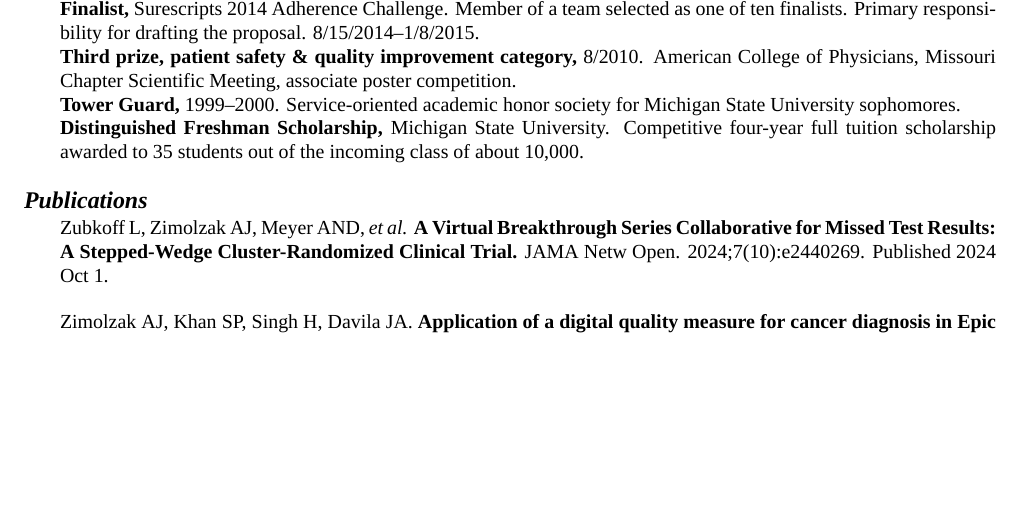
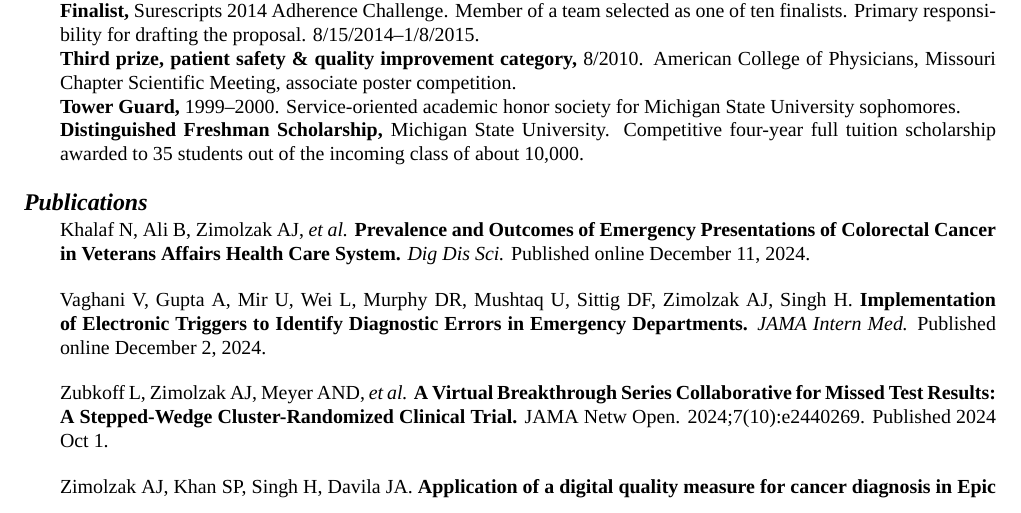
Before and after one commit to zimolzak/cv, a LaTeX CV (zimolzak-cv-pre.tex): part of page 5 of 13, cut so that both start at the same text, the shorter picture padded with empty space. Compiled offline with XeLaTeX; a missing font is replaced by an installed copy or a similar font.

Commit message:
Two new papers.

```diff
--- a/zimolzak-cv-pre.tex
+++ b/zimolzak-cv-pre.tex
@@ -414,6 +414,16 @@ University. Competitive four-year full tuition scholarship awarded to
 
 % Format:
 % Authors. (year) Title. Journal vol(iss):pages.
+
+Khalaf N, Ali B, Zimolzak AJ, \emph{et al.} \textbf{Prevalence and
+  Outcomes of Emergency Presentations of Colorectal Cancer in Veterans
+  Affairs Health Care System.} \emph{Dig Dis Sci.} Published online
+December 11, 2024.
+
+Vaghani V, Gupta A, Mir U, Wei L, Murphy DR, Mushtaq U, Sittig DF,
+Zimolzak AJ, Singh H. \textbf{Implementation of Electronic Triggers to
+  Identify Diagnostic Errors in Emergency Departments.} \emph{JAMA
+Intern Med.} Published online December 2, 2024.
 
 Zubkoff L, Zimolzak AJ, Meyer AND, \emph{et al.} \textbf{A Virtual
   Breakthrough Series Collaborative for Missed Test Results: A
```
Also changed, not shown: README.md.
